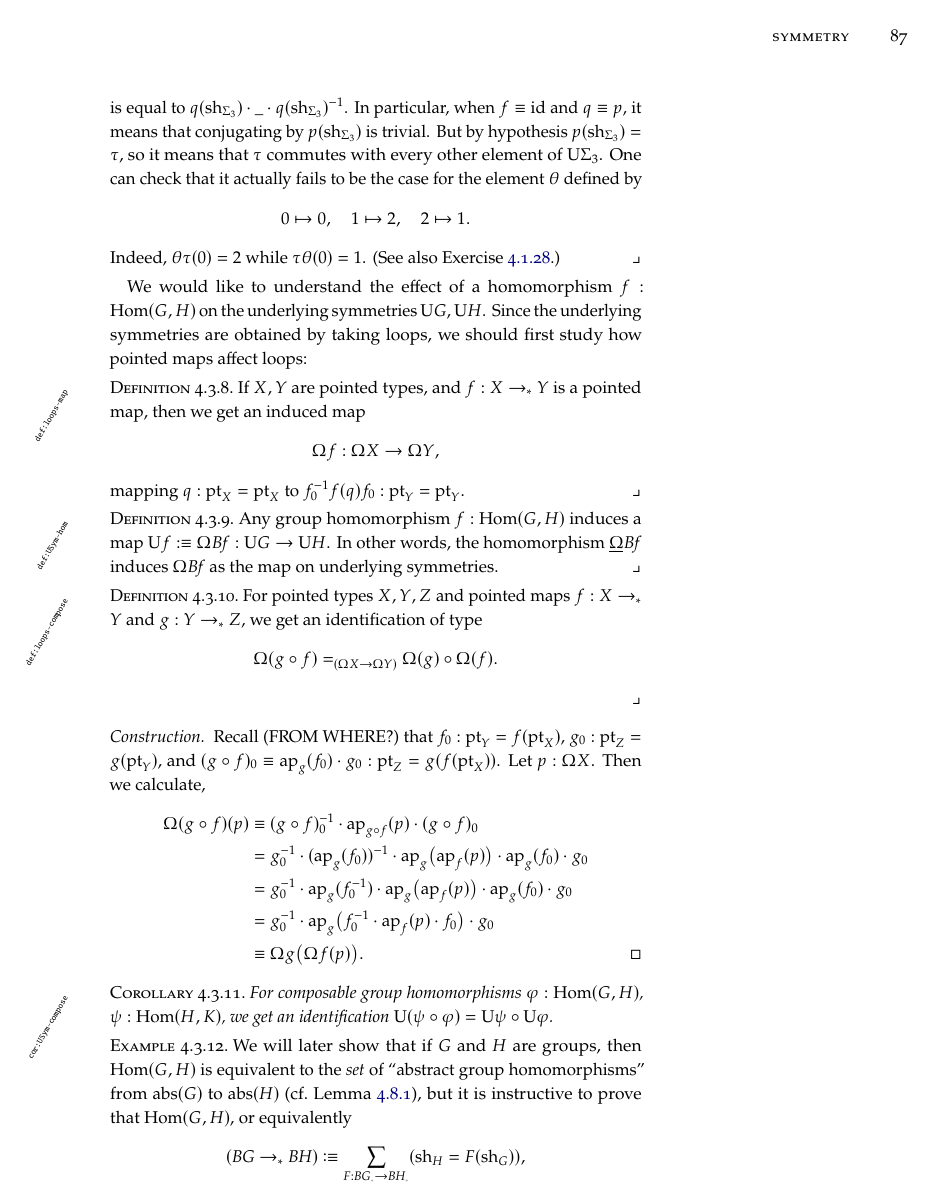
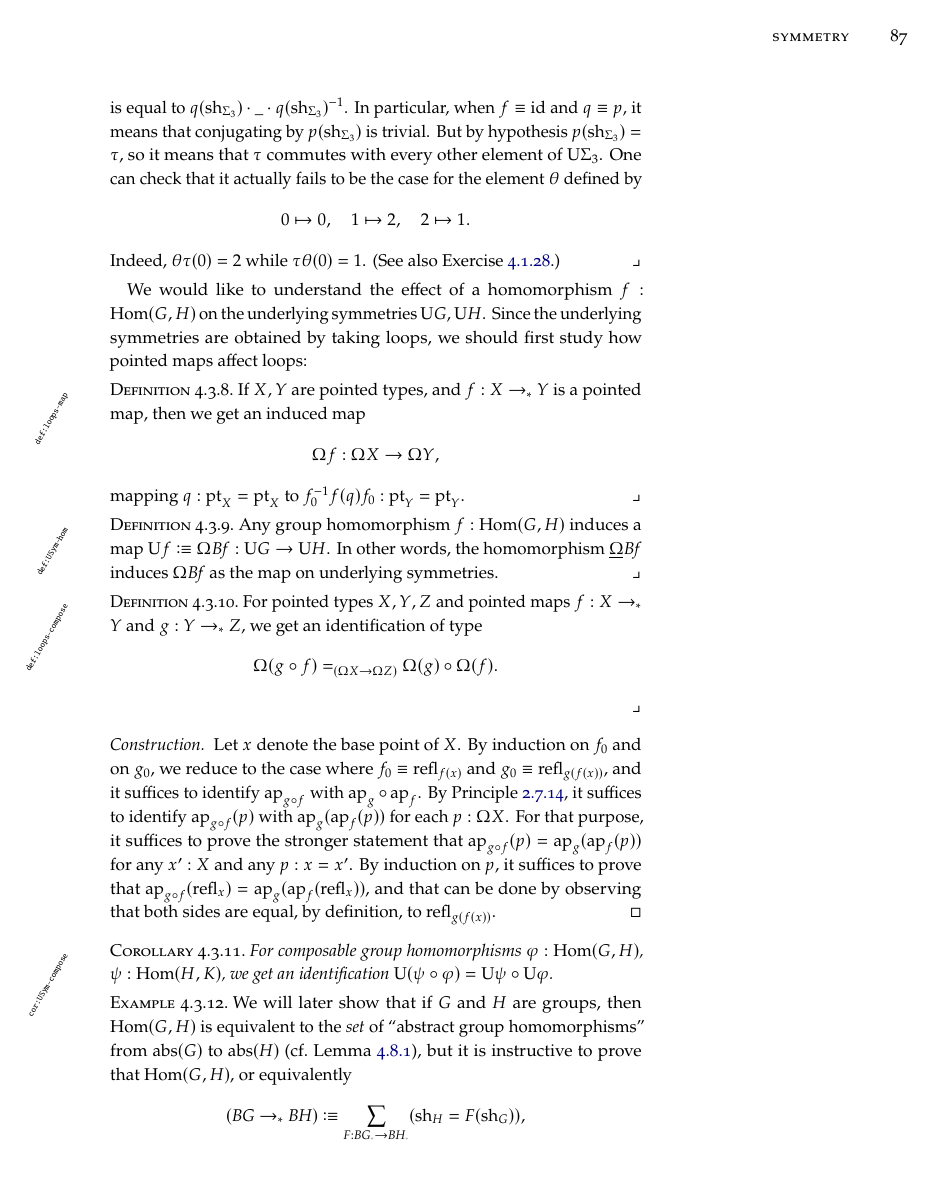
Before and after one commit to UniMath/SymmetryBook, a LaTeX thesis (book.tex, which reads group.tex): page 94 of 188. Compiled offline with pdfLaTeX; TikZ figures are drawn from their code, not taken from saved files.

Commit message:
simplify a construction

```diff
--- a/group.tex
+++ b/group.tex
@@ -1001,32 +1001,21 @@ we should first study how pointed maps affect loops:
   For pointed types $X,Y,Z$ and pointed maps $f : X \ptdto Y$
   and $g : Y \ptdto Z$, we get an identification of type
   \[
-    \loops(g \circ f) =_{(\loops X \to \loops Y)}
+    \loops(g \circ f) =_{(\loops X \to \loops Z)}
     \loops(g) \circ \loops(f).
   \]
 \end{definition}
+
 \begin{proof}[Construction]
-  Recall (FROM WHERE?) that $f_0:\pt_Y = f(\pt_X)$, $g_0:\pt_Z=g(\pt_Y)$,
-  and $(g \circ f)_0 \jdeq
-  \ap{g}(f_0) \cdot g_0 : \pt_Z = g(f(\pt_X))$.
-  Let $p : \loops X$. Then we calculate,
-  \begin{align*}
-    \loops(g\circ f)(p)
-    &\jdeq \inv{(g\circ f)_0} \cdot
-      \ap{g\circ f}(p) \cdot
-      (g\circ f)_0 \\
-    &=\inv{g_0} \cdot \inv{(\ap{g}(f_0))} \cdot
-      \ap{g}\bigl(\ap{f}(p)\bigr) \cdot
-      \ap{g}(f_0) \cdot g_0 \\
-    &= \inv{g_0} \cdot \ap{g}(\inv{f_0}) \cdot
-      \ap{g}\bigl(\ap{f}(p)\bigr) \cdot
-      \ap{g}(f_0) \cdot g_0 \\
-    &= \inv{g_0} \cdot
-      \ap{g}\bigl(\inv{f_0}\cdot\ap{f}(p) \cdot f_0\bigr)
-      \cdot g_0 \\
-    &\jdeq \loops g\bigl(\loops f(p)\bigr).\qedhere
-  \end{align*}
+  Let $x$ denote the base point of $X$.
+  By induction on $f_0$ and on $g_0$, we reduce to the case where $f_0 \jdeq \refl{f(x)}$
+  and $g_0 \jdeq \refl{g(f(x))}$, and it suffices to identify $\ap{g \circ f}$ with $\ap g \circ \ap f$.
+  By \cref{def:funext}, it suffices to identify $\ap{g \circ f}(p)$ with $\ap g ( \ap f (p))$ for each $p : \loops X$.
+  For that purpose, it suffices to prove the stronger statement that $\ap{g \circ f}(p) = \ap g ( \ap f (p))$ for any $x' : X$ and any $p : x = x'$.
+  By induction on $p$, it suffices to prove that $\ap{g \circ f}(\refl x) = \ap g ( \ap f (\refl x))$, and that can
+  be done by observing that both sides are equal, by definition, to $\refl{g(f(x))}$.
 \end{proof}
+
 \begin{corollary}\label{cor:USym-compose}
 For composable group homomorphisms
 $\varphi : \Hom(G,H)$, $\psi:\Hom(H,K)$,
```
Also changed, not shown: intro-uf.tex (+2 -3 lines).
